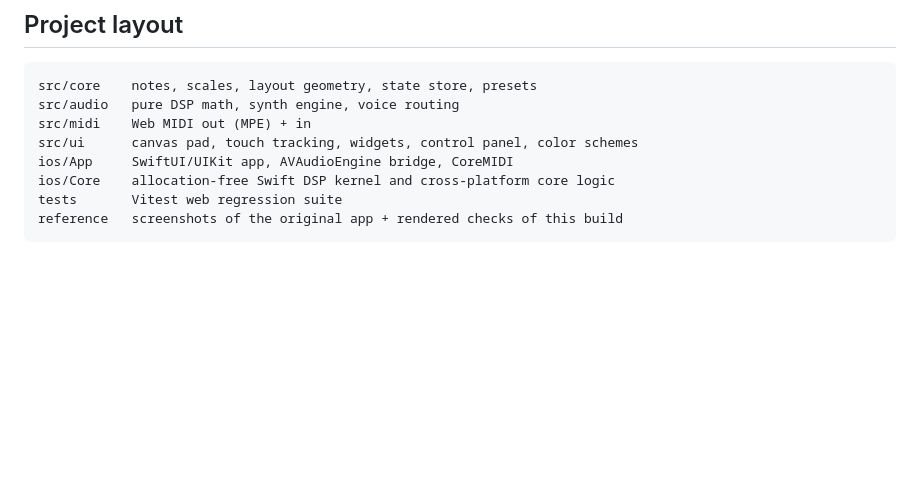
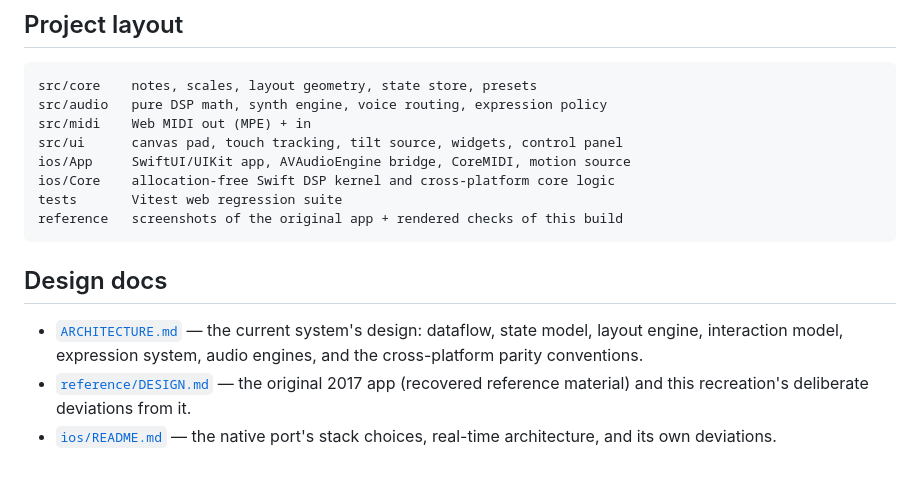
Before and after one commit to bigblueboo/expressionpad-web, a Markdown page: README.md, the part around the change. GitHub-like rendering; blank space fills up the shorter version.

````diff
--- a/README.md
+++ b/README.md
@@ -94,11 +94,22 @@ per-touch with `latencyHint: 'interactive'`.
 
 ```
 src/core    notes, scales, layout geometry, state store, presets
-src/audio   pure DSP math, synth engine, voice routing
+src/audio   pure DSP math, synth engine, voice routing, expression policy
 src/midi    Web MIDI out (MPE) + in
-src/ui      canvas pad, touch tracking, widgets, control panel, color schemes
-ios/App     SwiftUI/UIKit app, AVAudioEngine bridge, CoreMIDI
+src/ui      canvas pad, touch tracking, tilt source, widgets, control panel
+ios/App     SwiftUI/UIKit app, AVAudioEngine bridge, CoreMIDI, motion source
 ios/Core    allocation-free Swift DSP kernel and cross-platform core logic
 tests       Vitest web regression suite
 reference   screenshots of the original app + rendered checks of this build
 ```
+
+## Design docs
+
+- [`ARCHITECTURE.md`](ARCHITECTURE.md) — the current system's design:
+  dataflow, state model, layout engine, interaction model, expression
+  system, audio engines, and the cross-platform parity conventions.
+- [`reference/DESIGN.md`](reference/DESIGN.md) — the original 2017 app
+  (recovered reference material) and this recreation's deliberate
+  deviations from it.
+- [`ios/README.md`](ios/README.md) — the native port's stack choices,
+  real-time architecture, and its own deviations.
````
Also changed, not shown: ARCHITECTURE.md (added, +260 -0 lines), reference/DESIGN.md (+4 -0 lines).
